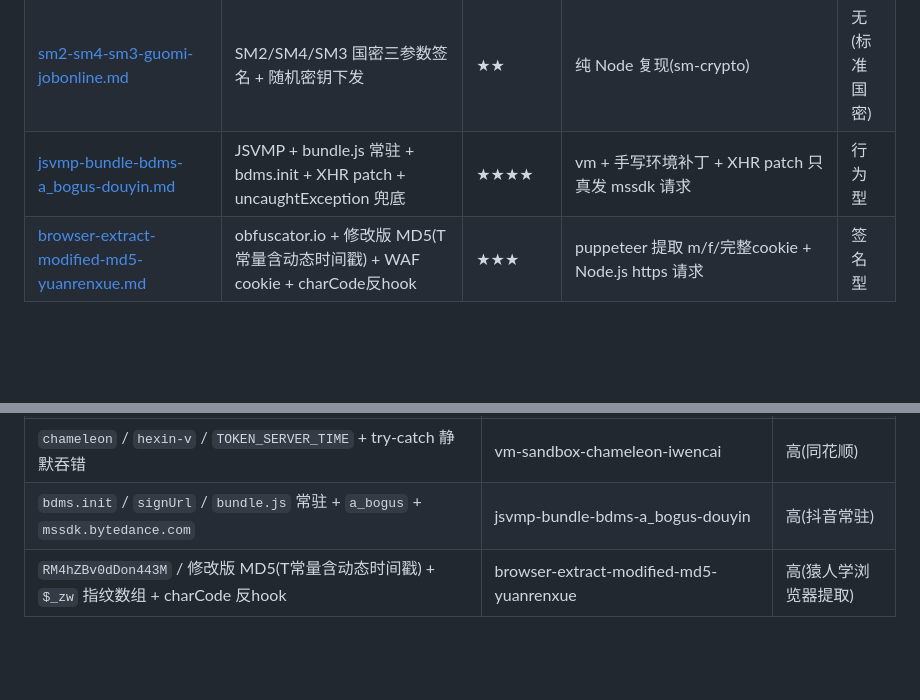
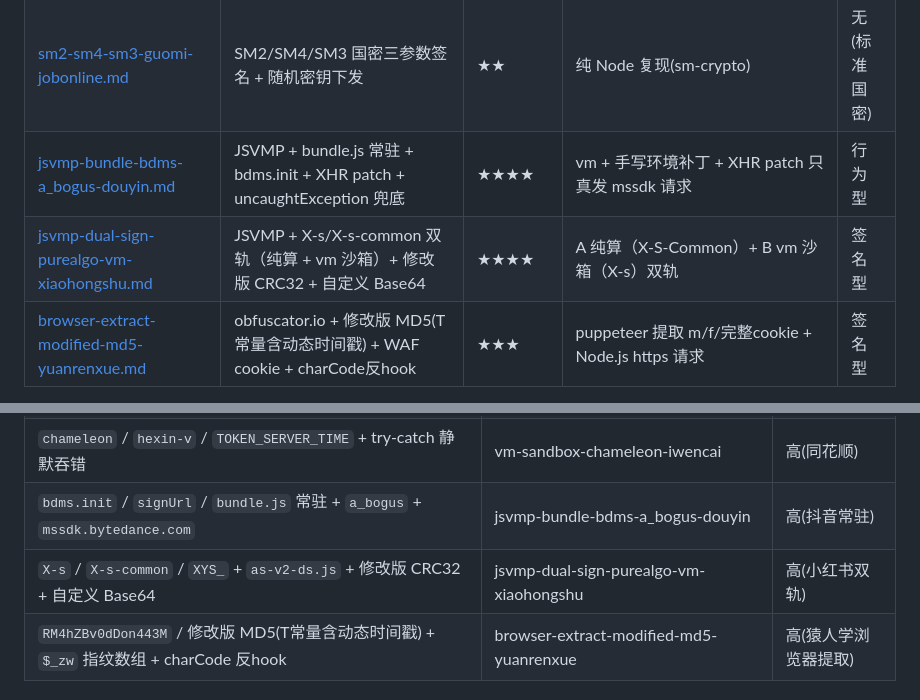
Before and after one commit to SGAHSCAJASCJ/js-reverse-skill, a Markdown page: cases/README.md, 2 parts joined by grey strips. Rendered like a GitHub page; blank space fills up the shorter version.

Commit message:
docs(cases): 补小红书案例索引/指纹表 + TLS 客户端注记与 client.js 对齐

```diff
--- a/cases/README.md
+++ b/cases/README.md
@@ -15,6 +15,7 @@
 | [vm-sandbox-chameleon-iwencai.md](vm-sandbox-chameleon-iwencai.md) | chameleon.js 混淆 + cookie"v"=hexin-v + try-catch 静默吞错 + 中等量环境 stub | ★★★ | vm.createContext + 中等量浏览器环境 stub(Element/Document/XHR) | 无/轻检测 |
 | [sm2-sm4-sm3-guomi-jobonline.md](sm2-sm4-sm3-guomi-jobonline.md) | SM2/SM4/SM3 国密三参数签名 + 随机密钥下发 | ★★ | 纯 Node 复现(sm-crypto) | 无(标准国密) |
 | [jsvmp-bundle-bdms-a_bogus-douyin.md](jsvmp-bundle-bdms-a_bogus-douyin.md) | JSVMP + bundle.js 常驻 + bdms.init + XHR patch + uncaughtException 兜底 | ★★★★ | vm + 手写环境补丁 + XHR patch 只真发 mssdk 请求 | 行为型 |
+| [jsvmp-dual-sign-purealgo-vm-xiaohongshu.md](jsvmp-dual-sign-purealgo-vm-xiaohongshu.md) | JSVMP + X-s/X-s-common 双轨（纯算 + vm 沙箱）+ 修改版 CRC32 + 自定义 Base64 | ★★★★ | A 纯算（X-S-Common）+ B vm 沙箱（X-s）双轨 | 签名型 |
 | [browser-extract-modified-md5-yuanrenxue.md](browser-extract-modified-md5-yuanrenxue.md) | obfuscator.io + 修改版 MD5(T常量含动态时间戳) + WAF cookie + charCode反hook | ★★★ | puppeteer 提取 m/f/完整cookie + Node.js https 请求 | 签名型 |
 
 > 同质化案例（不进速查表，按需读取）：[sha1-sort-params-zhitongcaijing.md](sha1-sort-params-zhitongcaijing.md) — 标准 SHA1 签名，与 simple-sign-md5 同路径，供同站升级参考
@@ -42,6 +43,7 @@ CHECK-2 速查:
 | 自定义 MD5(非标准输出) / 混淆算法不可静态还原 / eval 包裹算法 | vm-sandbox-custom-algo | 中(自定义算法) |
 | `chameleon` / `hexin-v` / `TOKEN_SERVER_TIME` + try-catch 静默吞错 | vm-sandbox-chameleon-iwencai | 高(同花顺) |
 | `bdms.init` / `signUrl` / `bundle.js` 常驻 + `a_bogus` + `mssdk.bytedance.com` | jsvmp-bundle-bdms-a_bogus-douyin | 高(抖音常驻) |
+| `X-s` / `X-s-common` / `XYS_` + `as-v2-ds.js` + 修改版 CRC32 + 自定义 Base64 | jsvmp-dual-sign-purealgo-vm-xiaohongshu | 高(小红书双轨) |
 | `RM4hZBv0dDon443M` / 修改版 MD5(T常量含动态时间戳) + `$_zw` 指纹数组 + charCode 反hook | browser-extract-modified-md5-yuanrenxue | 高(猿人学浏览器提取) |
 
 ## 新增案例
```
Also changed, not shown: cases/_template.md (+2 -2 lines).
